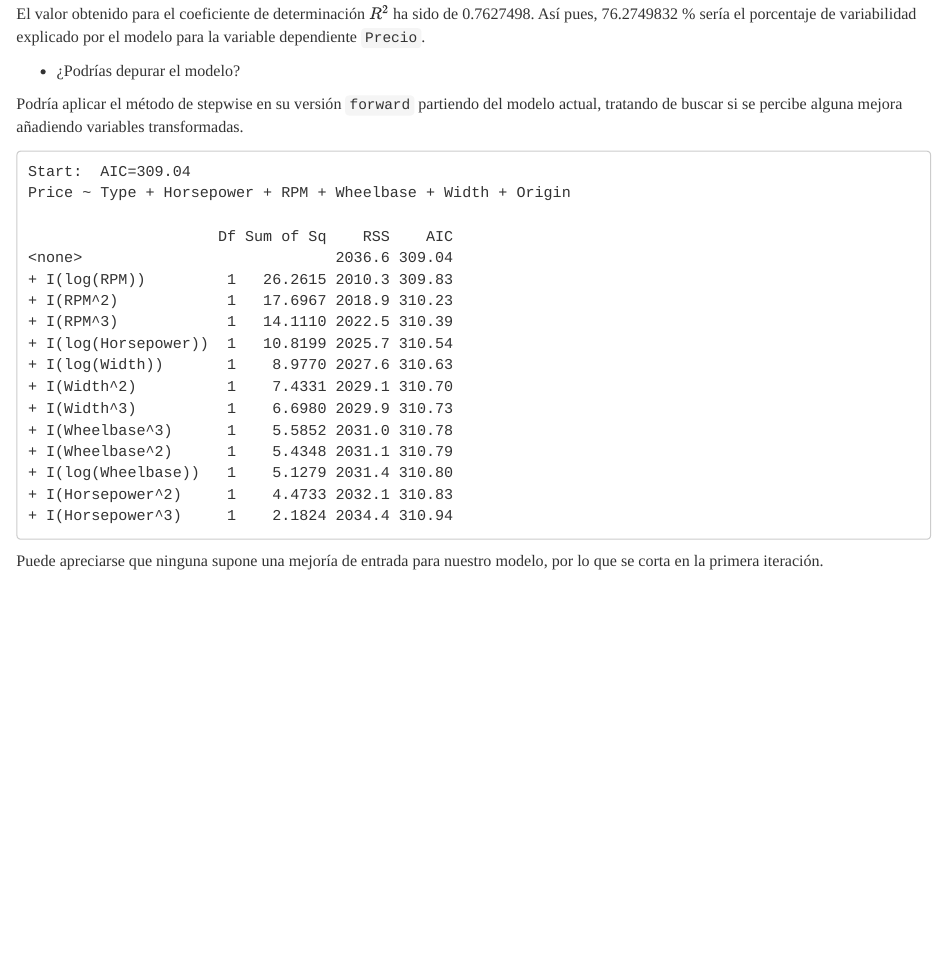
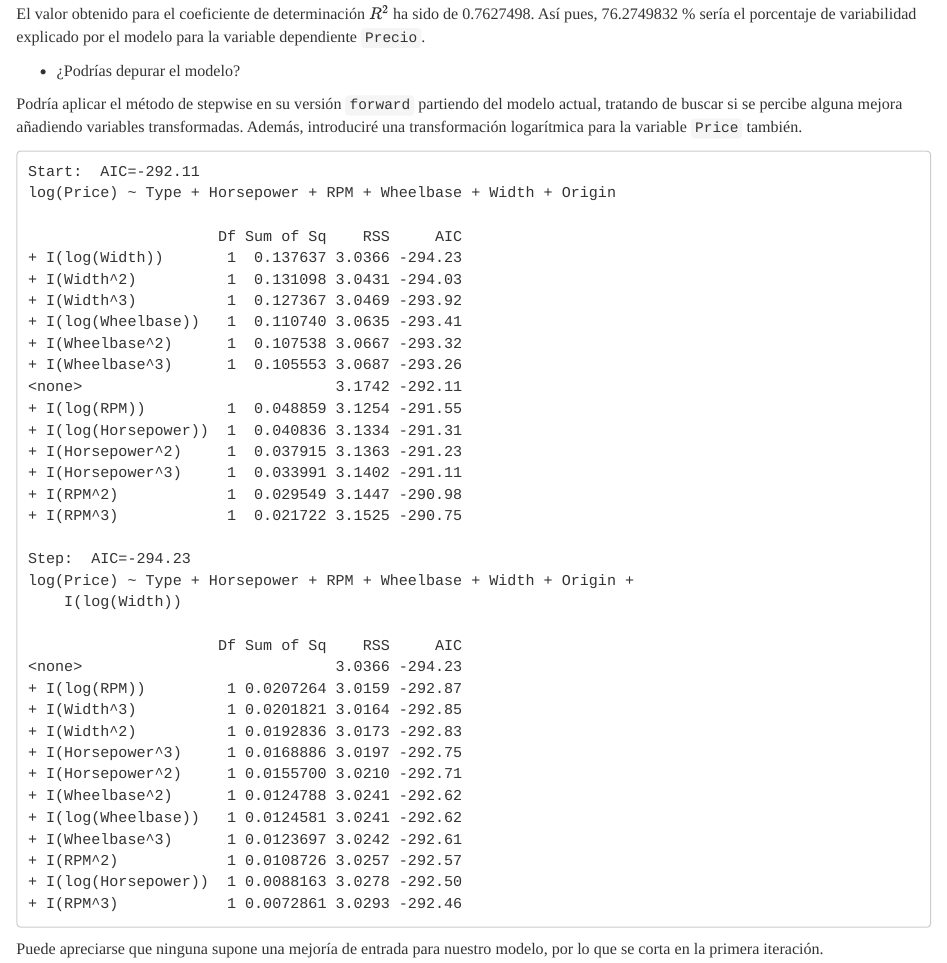
Before and after one commit to jemarle/AMI, an R Markdown document (Tema1.2_Regresion/Tarea/Jesus_Miguel_TareaRegresion.Rmd): the page in a window 1100 px wide, from 15590 px down. Rendered offline with R 4.5, knitr and Pandoc, with nearby package versions.

Commit message:
Mis cosas antes de incluir lo de miguel

````diff
--- a/Tema1.2_Regresion/Tarea/Jesus_Miguel_TareaRegresion.Rmd
+++ b/Tema1.2_Regresion/Tarea/Jesus_Miguel_TareaRegresion.Rmd
@@ -752,10 +752,12 @@ El valor obtenido para el coeficiente de determinación $R^2$ ha sido de `r sum_
 
 - ¿Podrías depurar el modelo?
 
-Podría aplicar el método de stepwise en su versión `forward` partiendo del modelo actual, tratando de buscar si se percibe alguna mejora añadiendo variables transformadas.
+Podría aplicar el método de stepwise en su versión `forward` partiendo del modelo actual, tratando de buscar si se percibe alguna mejora añadiendo variables transformadas. Además, introduciré una transformación logarítmica para la variable `Price` también.
 
 ```{r depurar_modelo}
-ajuste_0 <- mejor_modelo
+formula <- reformulate(columnas_modelo, response = "log(Price)") # para meter logaritmo
+
+ajuste_0 <- lm(formula, data = cars) # metiendo el logaritmo mi modelo
 
 numeric_columns <- colnames(cars)[sapply(cars, is.numeric) & colnames(cars) != "Price"]
 numeric_columns_in_model <- intersect(numeric_columns, columnas_modelo)
@@ -770,7 +772,7 @@ variables_cubicas <- paste0("I(", numeric_columns_in_model, "^3)")
 variables_log <- paste0("I(log(", numeric_columns_in_model, "))")
 
 # Fórmula completa añadiendo todo tipo de variables...
-formula <- as.formula(paste("Price ~", paste(columnas_modelo, collapse = "+"), "+",
+formula <- as.formula(paste("log(Price) ~", paste(columnas_modelo, collapse = "+"), "+",
                             paste(variables_cuadraticas, collapse = "+"), "+",
                             paste(variables_cubicas, collapse = "+"), "+",
                             paste(variables_log, collapse = "+")))
````
Also changed, not shown: Tema1.2_Regresion/Tarea/Jesus_Miguel_TareaRegresion.Rmd (2 more changed lines).
